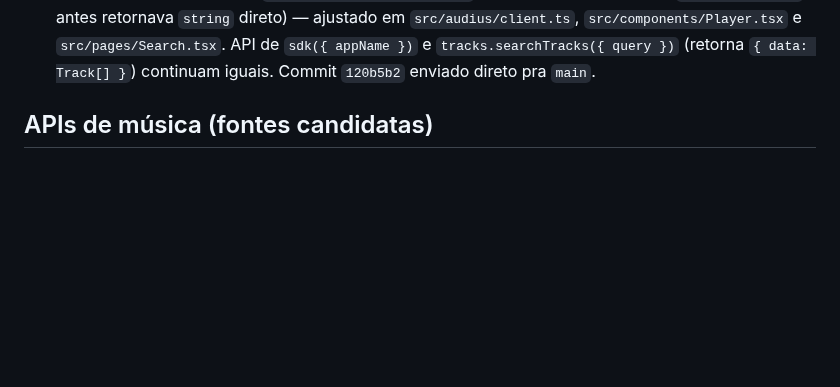
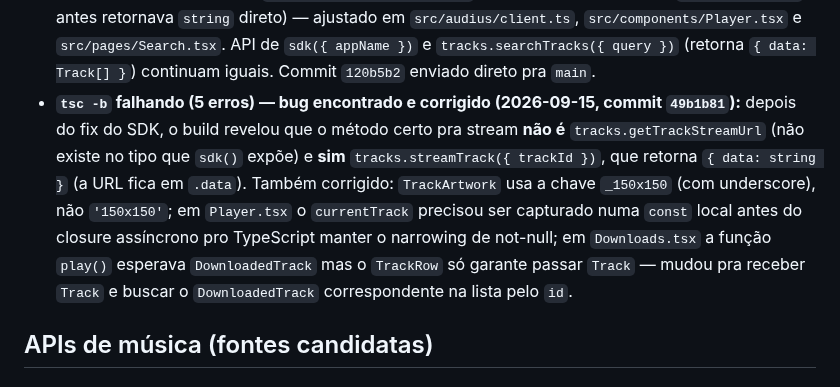
Before and after one commit to VitorTozeti/Obsidian-vitor, a Markdown page: projetos/meu-spotify/meu-spotify-dados.md, the part around the change. Rendered like a GitHub page; blank space fills up the shorter version.

Commit message:
Vault meu-spotify: registra fix dos erros de tsc no build (streamTrack, tipos)
streamTrack (nao getTrackStreamUrl) e a API real de stream do
audius/sdk v16; mais 4 ajustes de tipos estritos no build.

Co-Authored-By: Claude Sonnet 5 <noreply@anthropic.com>

```diff
--- a/projetos/meu-spotify/meu-spotify-dados.md
+++ b/projetos/meu-spotify/meu-spotify-dados.md
@@ -56,6 +56,15 @@ permite e como guardar offline. (Regra de negócio/decisões ficam no hub.)
   em `src/audius/client.ts`, `src/components/Player.tsx` e `src/pages/Search.tsx`. API de
   `sdk({ appName })` e `tracks.searchTracks({ query })` (retorna `{ data: Track[] }`)
   continuam iguais. Commit `120b5b2` enviado direto pra `main`.
+- **`tsc -b` falhando (5 erros) — bug encontrado e corrigido (2026-09-15, commit `49b1b81`):**
+  depois do fix do SDK, o build revelou que o método certo pra stream **não é**
+  `tracks.getTrackStreamUrl` (não existe no tipo que `sdk()` expõe) e **sim**
+  `tracks.streamTrack({ trackId })`, que retorna `{ data: string }` (a URL fica em `.data`).
+  Também corrigido: `TrackArtwork` usa a chave `_150x150` (com underscore), não `'150x150'`;
+  em `Player.tsx` o `currentTrack` precisou ser capturado numa `const` local antes do closure
+  assíncrono pro TypeScript manter o narrowing de not-null; em `Downloads.tsx` a função
+  `play()` esperava `DownloadedTrack` mas o `TrackRow` só garante passar `Track` — mudou pra
+  receber `Track` e buscar o `DownloadedTrack` correspondente na lista pelo `id`.
 
 ## APIs de música (fontes candidatas)
 
```
